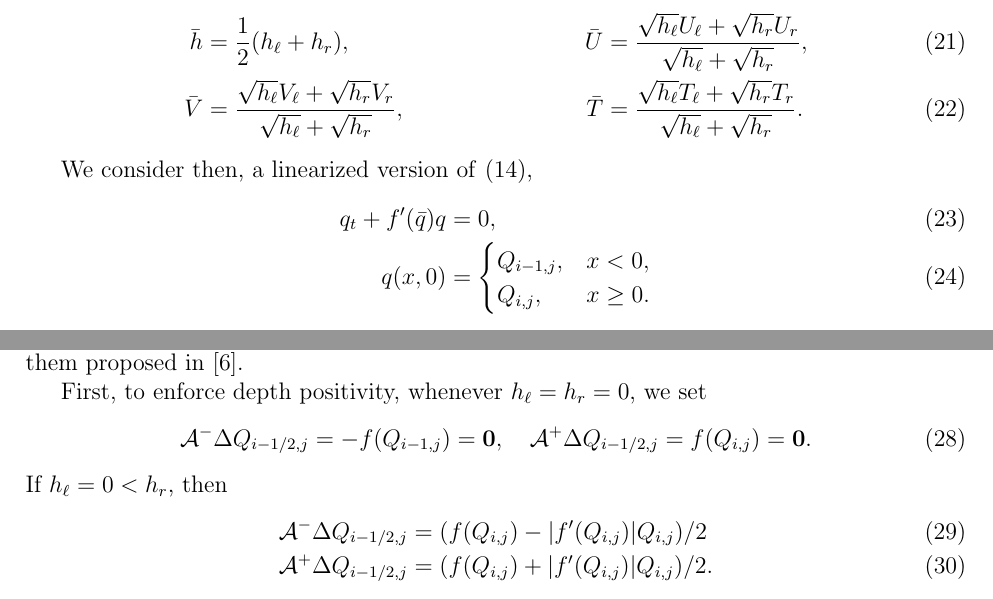
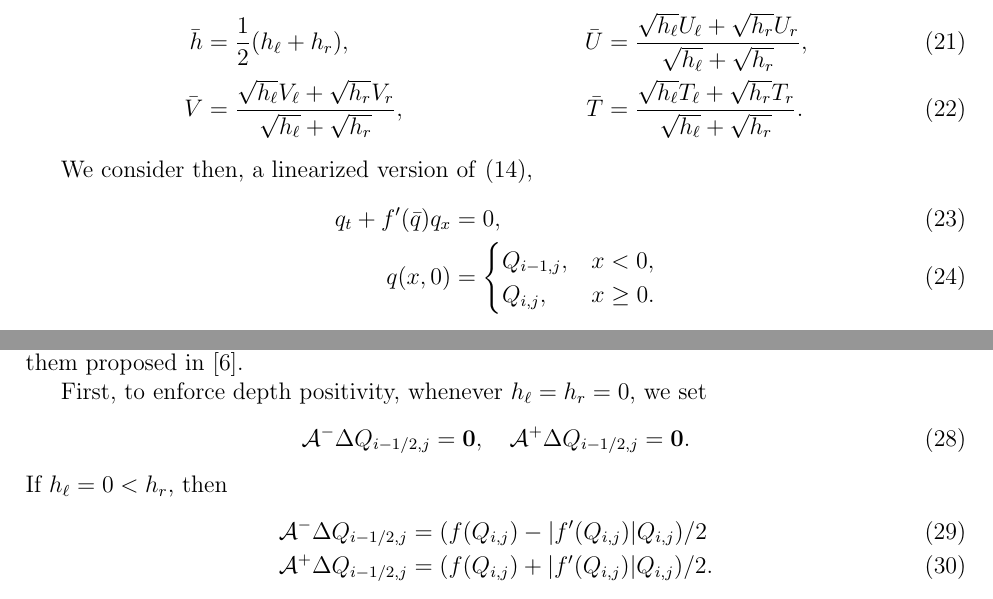
Before and after one commit to carlosmunozmoncayo/Lava-Flow-Simulations-with-Finite-Volumes, a LaTeX document (report/first_report.tex): two parts of pages 4 and 5 of 7, joined at a grey line, cut so that both start at the same text. Compiled offline with pdfLaTeX.

```diff
--- a/report/first_report.tex
+++ b/report/first_report.tex
@@ -263,7 +263,7 @@
 We consider then, a linearized version of \eqref{eq:RP x direction},
 \begin{align}
             \label{eq:RP x direction Roe}
-            q_t+f'(\bar{q})q&=0,\\
+            q_t+f'(\bar{q})q_x&=0,\\
             q(x,0)&=\begin{cases}
                 Q_{i-1,j}, &x<0,\\
                 Q_{i,j}, &x\geq 0.
@@ -306,7 +306,7 @@
 
 First, to enforce depth positivity, whenever $h_\ell=h_r=0$,  we set
 \begin{align}
-    \mathcal{A}^{-}\Delta Q_{i-1/2,j}=-f(Q_{i-1,j})=\mathbf{0},\quad \mathcal{A}^{+}\Delta Q_{i-1/2,j}=f(Q_{i,j})=\mathbf{0}.
+    \mathcal{A}^{-}\Delta Q_{i-1/2,j}=\mathbf{0},\quad \mathcal{A}^{+}\Delta Q_{i-1/2,j}=\mathbf{0}.
 \end{align}
 If $h_\ell=0<h_r$, then
 \begin{align}
```
Also changed, not shown: 1 other file.
